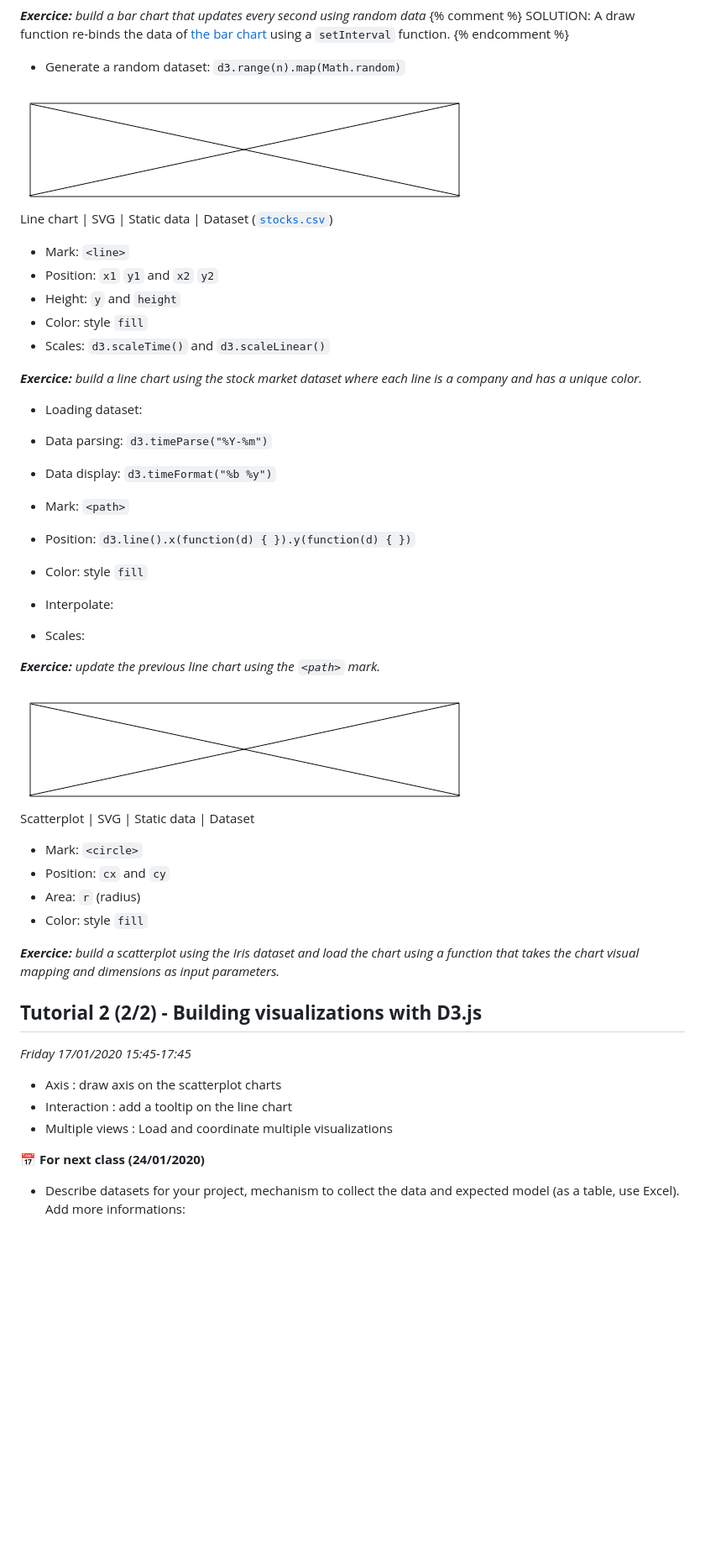
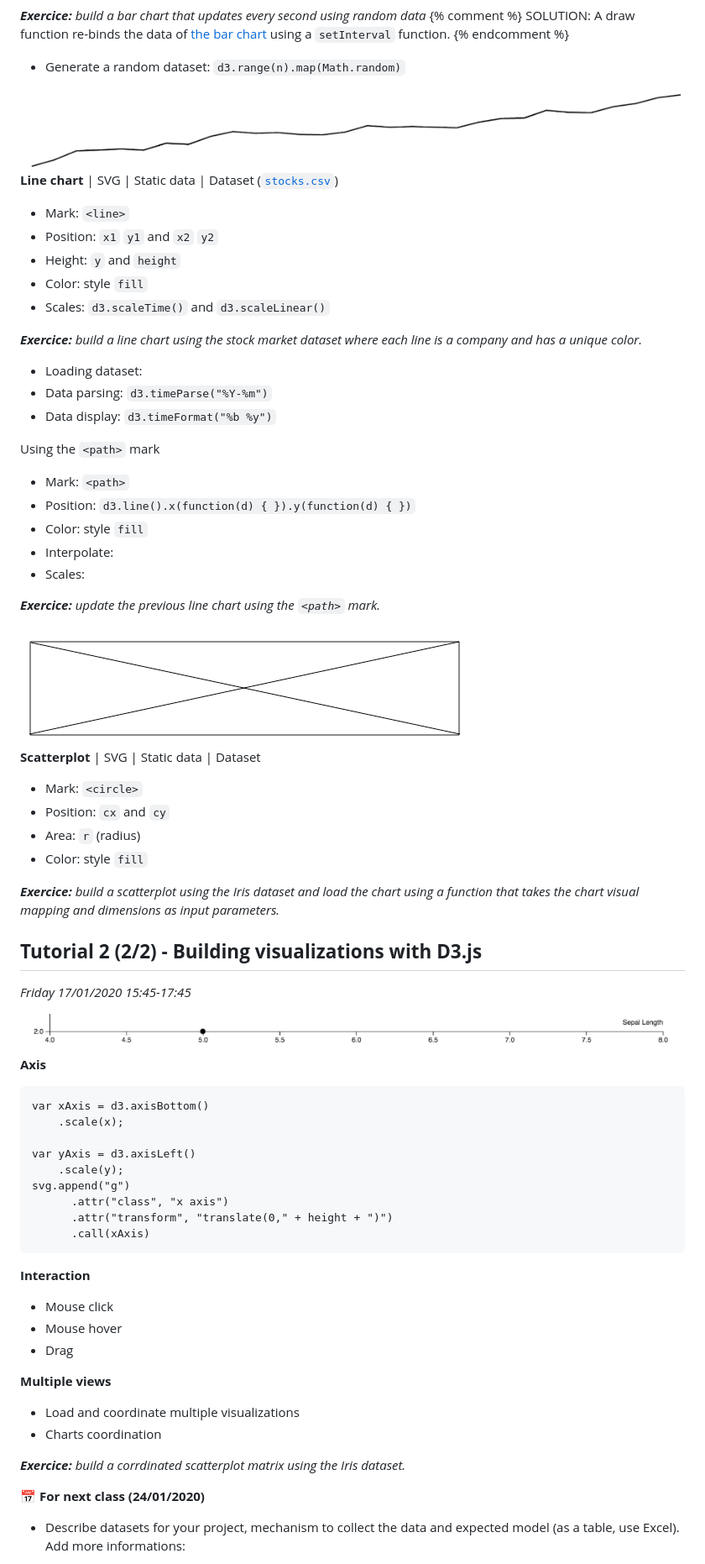
Before and after one commit to LyonDataViz/MOS5.5-Dataviz, a Markdown page: README.md, the part around the change printed below. Shown: that part at 84% size. Drawn GitHub-style; pictures changed too: img/chart-axis.png (added), img/line-chart.png (added); blank space fills up the shorter version.

````diff
--- a/README.md
+++ b/README.md
@@ -137,9 +137,9 @@ All homeworks/assignements/reports are due the **day before** the class at 23.59
 
 * Generate a random dataset: `d3.range(n).map(Math.random)`
 
-<img src="img/placeholder-h.png" style="height: 70px">
+<img src="img/line-chart.png" style="height: 50px">
 
-Line chart | SVG | Static data | Dataset ([`stocks.csv`](data/stocks.csv))
+**Line chart** | SVG | Static data | Dataset ([`stocks.csv`](data/stocks.csv))
 
 * Mark: `<line>`
 * Position: `x1` `y1` and `x2` `y2`
@@ -153,6 +153,7 @@ Line chart | SVG | Static data | Dataset ([`stocks.csv`](data/stocks.csv))
 * Data parsing: `d3.timeParse("%Y-%m")`
 * Data display: `d3.timeFormat("%b %y")`
 
+Using the `<path>` mark
 
 * Mark: `<path>`
 * Position: `d3.line().x(function(d) { }).y(function(d) { })`
@@ -166,5 +167,5 @@ Line chart | SVG | Static data | Dataset ([`stocks.csv`](data/stocks.csv))
 
-Scatterplot | SVG | Static data | Dataset
+**Scatterplot** | SVG | Static data | Dataset
 
 * Mark: `<circle>`
 * Position: `cx` and `cy`
@@ -176,9 +177,34 @@ Scatterplot | SVG | Static data | Dataset
 ## **Tutorial 2 (2/2) - Building visualizations with D3.js**
 *Friday 17/01/2020 15:45-17:45*
 
-* Axis : draw axis on the scatterplot charts
-* Interaction : add a tooltip on the line chart
-* Multiple views : Load and coordinate multiple visualizations
+<img src="img/chart-axis.png" style="height: 20px">
+
+**Axis**
+
+```
+var xAxis = d3.axisBottom()
+    .scale(x);
+
+var yAxis = d3.axisLeft()
+    .scale(y);
+svg.append("g")
+      .attr("class", "x axis")
+      .attr("transform", "translate(0," + height + ")")
+      .call(xAxis)
+```
+
+**Interaction**
+
+* Mouse click
+* Mouse hover
+* Drag
+
+**Multiple views**
+
+* Load and coordinate multiple visualizations
+* Charts coordination
+
+***Exercice:** build a corrdinated scatterplot matrix using the Iris dataset.*
 
 
 📅 **For next class (24/01/2020)**
````
Also changed, not shown: other parts of README.md (+2 -2 lines), img/bar-chart.png (renamed from img/barchart.png).
